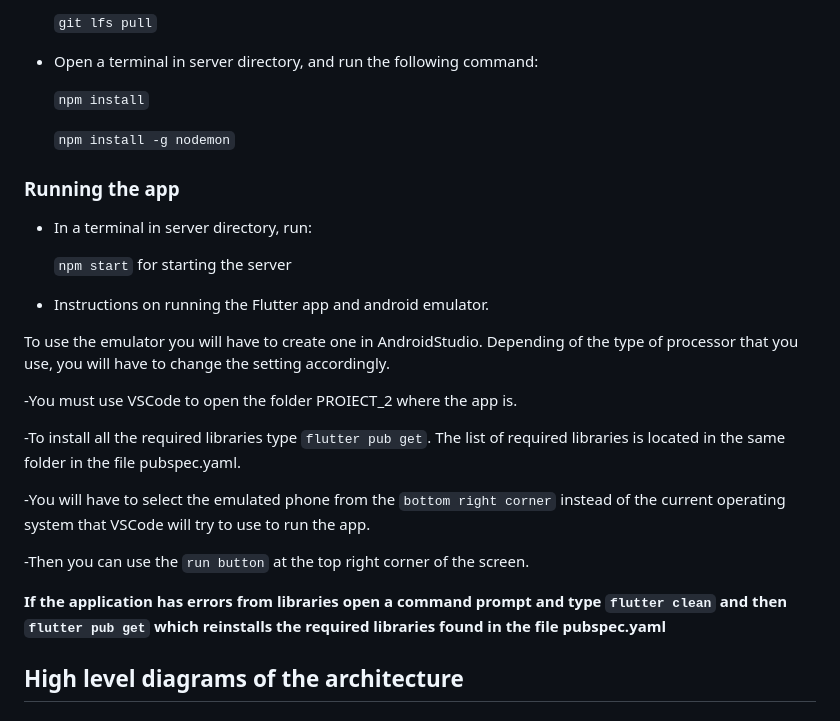
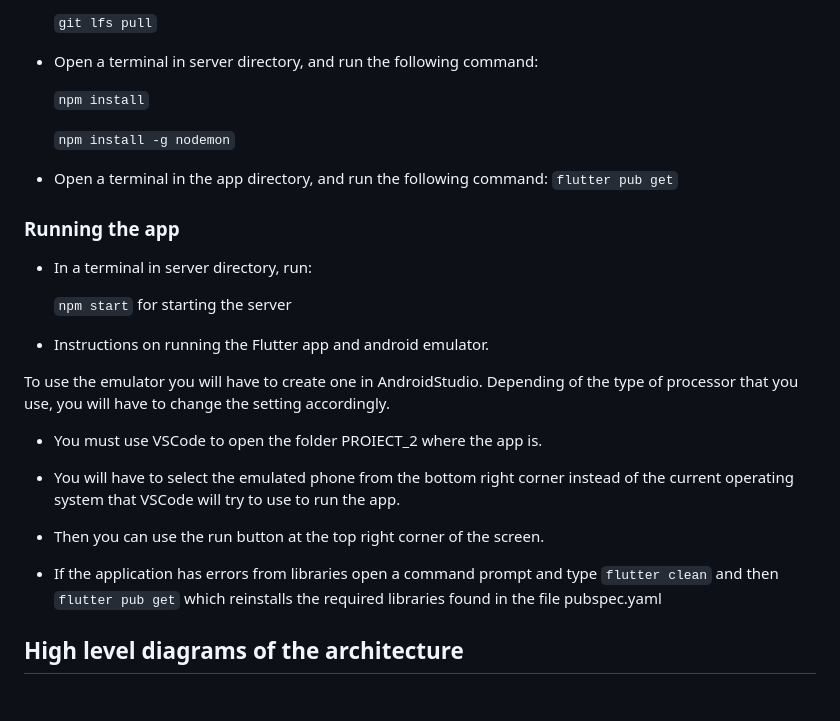
Before and after one commit to inginerie-software-2023-2024/proiect-inginerie-software-scienceteam, a Markdown page: README.md, the part around the change. Rendered like a GitHub page.

```diff
--- a/README.md
+++ b/README.md
@@ -43,6 +43,10 @@ For the app to work, you will have to do the following steps:
 
     `npm install -g nodemon`
 
+- Open a terminal in the app directory, and run the following command:
+    `flutter pub get`
+
+
 ### Running the app
 - In a terminal in server directory, run:
 
@@ -57,15 +61,13 @@ For the app to work, you will have to do the following steps:
 To use the emulator you will have to create one in AndroidStudio.
 Depending of the type of processor that you use, you will have to change the setting accordingly.
 
--You must use VSCode to open the folder PROIECT_2 where the app is.
+- You must use VSCode to open the folder PROIECT_2 where the app is.
 
--To install all the required libraries type `flutter pub get`. The list of required libraries is located in the same folder in the file pubspec.yaml.
+- You will have to select the emulated phone from the bottom right corner instead of the current operating system that VSCode will try to use to run the app.
 
--You will have to select the emulated phone from the `bottom right corner` instead of the current operating system that VSCode will try to use to run the app.
+- Then you can use the run button at the top right corner of the screen.
 
--Then you can use the `run button` at the top right corner of the screen.
-
-<b>If the application has errors from libraries open a command prompt and type `flutter clean` and then `flutter pub get` which reinstalls the required libraries found in the file pubspec.yaml</b>
+- If the application has errors from libraries open a command prompt and type `flutter clean` and then `flutter pub get` which reinstalls the required libraries found in the file pubspec.yaml
 
 
 
```
